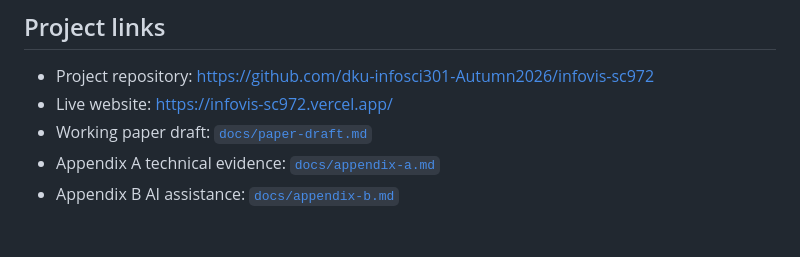
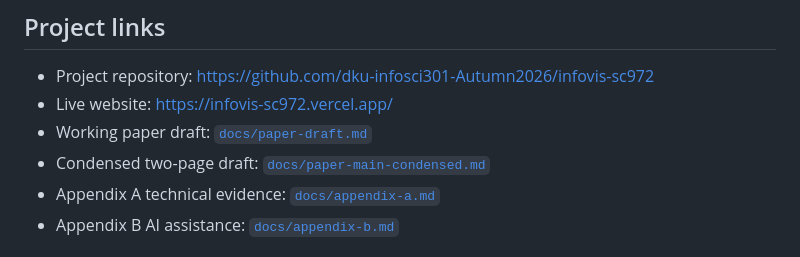
Before and after one commit to Sitong-Chang/infovis-sc972, a Markdown page: README.md, the part around the change. GitHub-like rendering.

```diff
--- a/README.md
+++ b/README.md
@@ -13,6 +13,7 @@ An evidence-aware extension of a PrompTHis-inspired Image Variant Graph for INFO
 - Project repository: https://github.com/dku-infosci301-Autumn2026/infovis-sc972
 - Live website: https://infovis-sc972.vercel.app/
 - Working paper draft: [`docs/paper-draft.md`](docs/paper-draft.md)
+- Condensed two-page draft: [`docs/paper-main-condensed.md`](docs/paper-main-condensed.md)
 - Appendix A technical evidence: [`docs/appendix-a.md`](docs/appendix-a.md)
 - Appendix B AI assistance: [`docs/appendix-b.md`](docs/appendix-b.md)
 
```
Also changed, not shown: docs/paper-main-condensed.md (added, +82 -0 lines).
